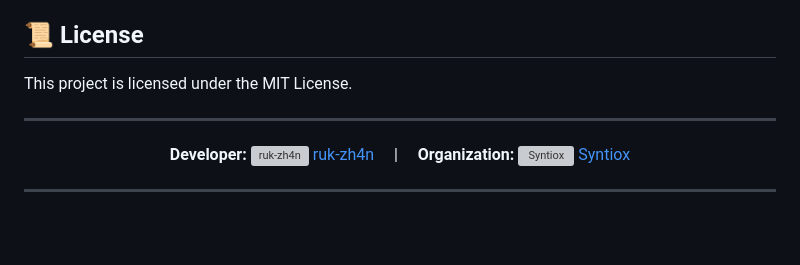
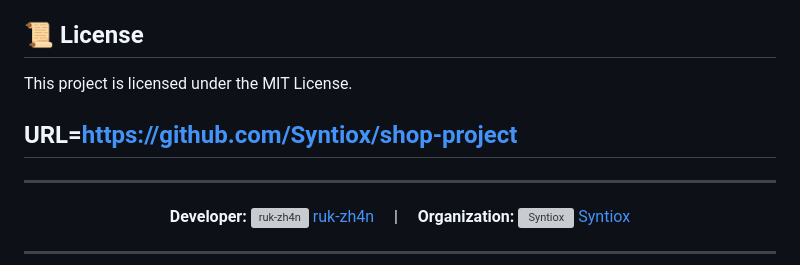
Before and after one commit to Syntiox/Fashion-Shop-II, a Markdown page: README.md, the part around the change. GitHub-like rendering; blank space fills up the shorter version; grey boxes are pictures that could not be loaded.

```diff
--- a/README.md
+++ b/README.md
@@ -47,8 +47,9 @@ npm install express multer cors body-parser
 * `run.bat`: සර්වර් එක ලේසියෙන්ම රන් කරන script එක.
 
 ## 📜 License
+This project is licensed under the MIT License.
 
-This project is licensed under the MIT License.
+## URL=https://github.com/Syntiox/shop-project
 
 <div align="center">
   <hr>
```
